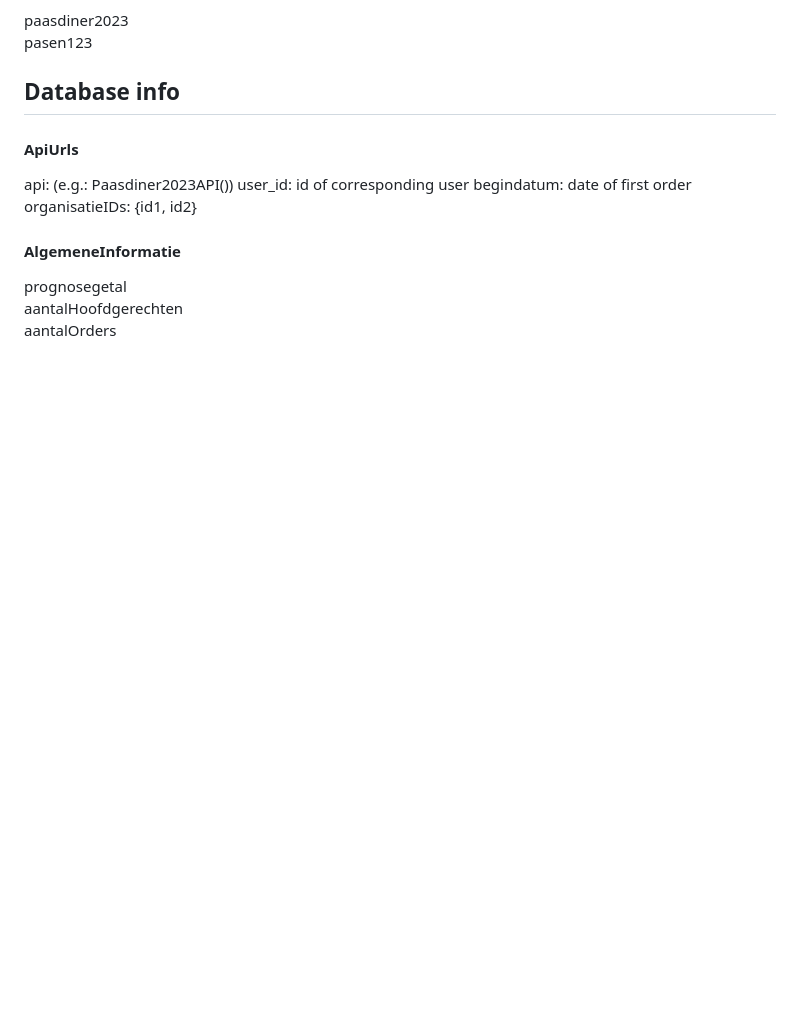
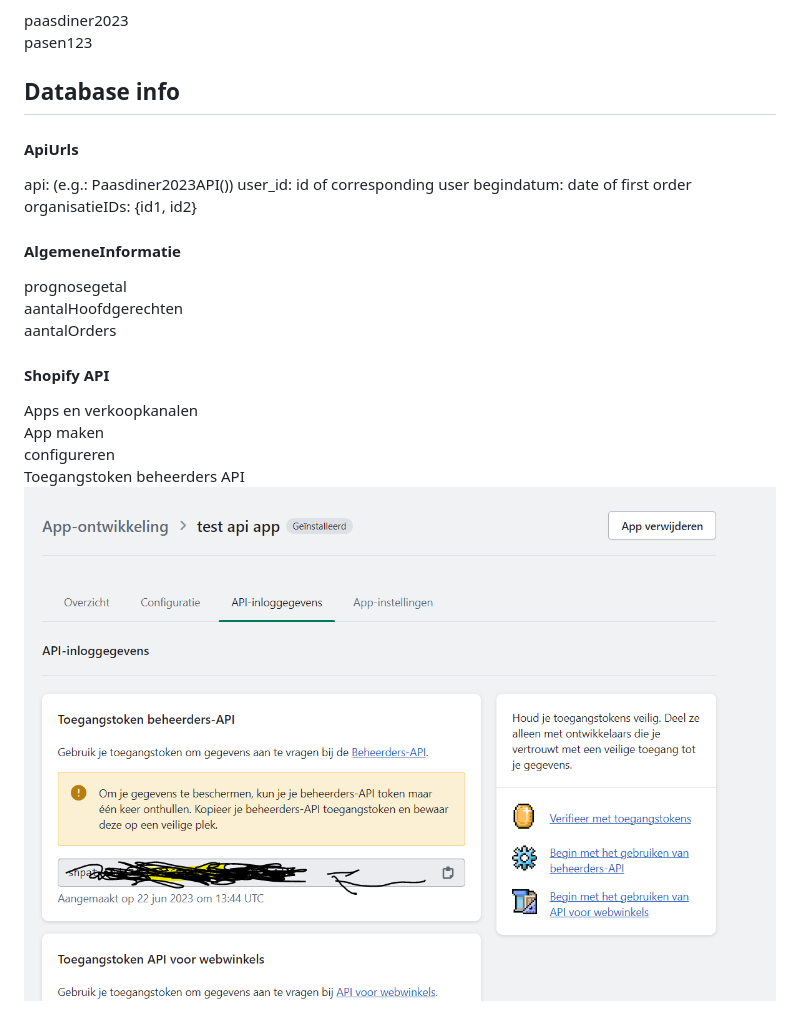
Before and after one commit to milovanpinxteren/HEFS_2.0, a Markdown page: ReadMe.md, the part around the change. Rendered like a GitHub page; pictures changed too: img.png (added); blank space fills up the shorter version.

```diff
--- a/ReadMe.md
+++ b/ReadMe.md
@@ -25,3 +25,11 @@ organisatieIDs: {id1, id2}
 prognosegetal <br>
 aantalHoofdgerechten <br>
 aantalOrders
+
+
+#### Shopify API
+Apps en verkoopkanalen <br>
+App maken <br>
+configureren <br>
+Toegangstoken beheerders API <br>
+![img.png](img.png)
```
Also changed, not shown: 3 other files.
